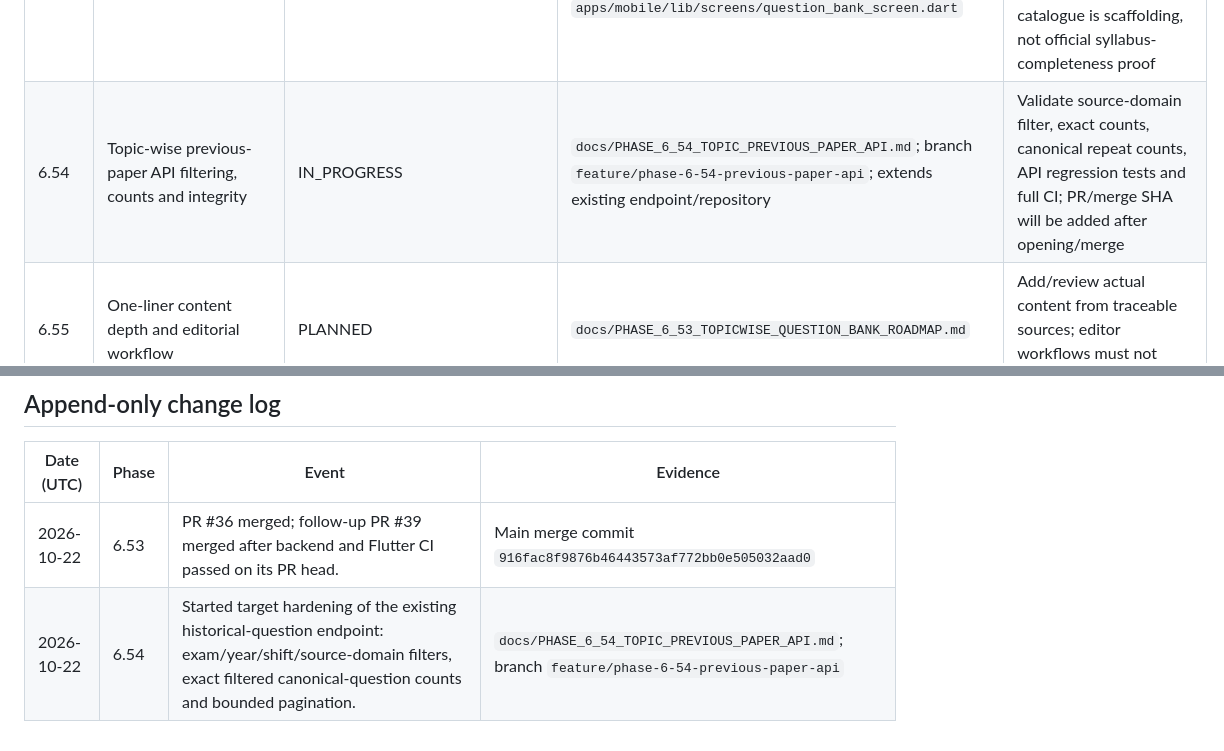
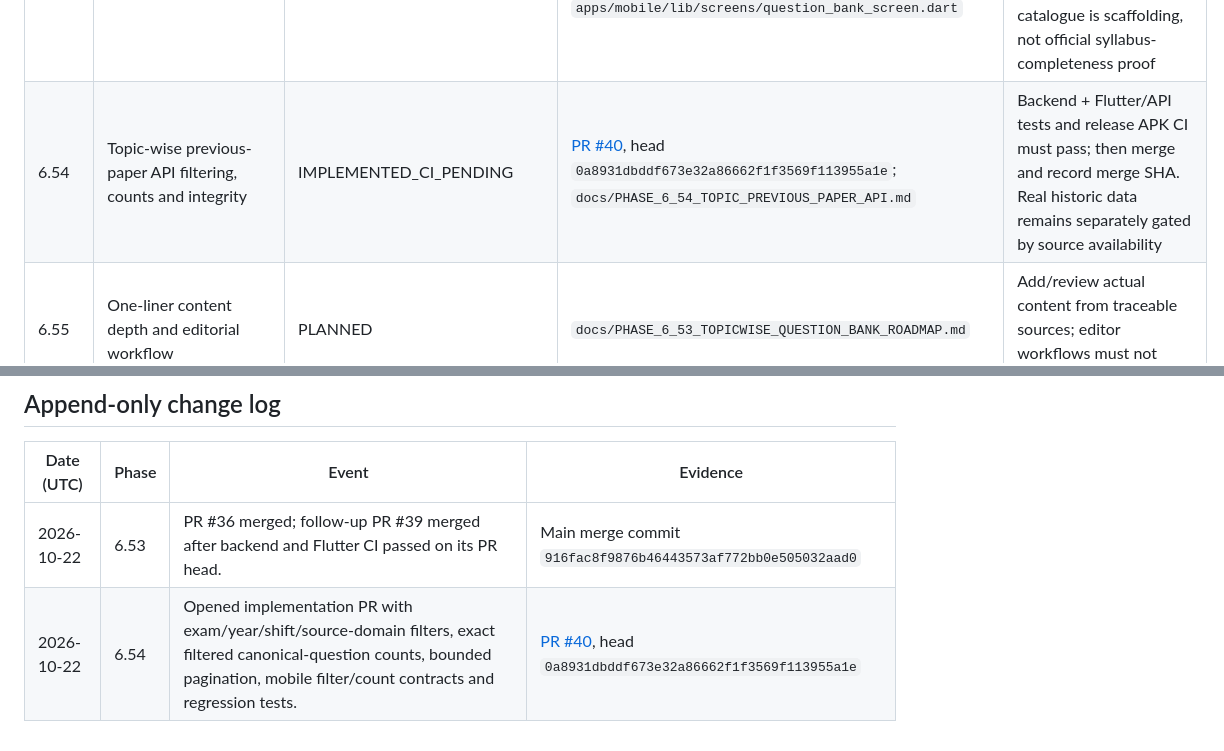
Before and after one commit to snchat78-svg/AI-COMP, a Markdown page: docs/PHASE_REGISTRY.md, 2 parts joined by grey strips. Drawn GitHub-style.

Commit message:
docs: register Phase 6.54 PR and pending validation gate

```diff
--- a/docs/PHASE_REGISTRY.md
+++ b/docs/PHASE_REGISTRY.md
@@ -29,7 +29,7 @@ Never mark a phase **COMPLETED** based only on file creation, a green local chec
 | 6.46 | Free-tier hosting readiness | MERGED (historical README record) | `docs/PHASE_6_46_FREE_HOSTING_READINESS.md` | Actual deployment must be separately verified |
 | 6.52 | Verified historical-question read model | MERGED | `docs/PHASE_6_52_VERIFIED_HISTORICAL_QUESTION_POOL.md`; main checkpoint listed in README | Reuse history gates, source-separated pool and readiness APIs |
 | 6.53 | Topic catalogue, one-liners, separate past-paper view and subject practice generation | MERGED_CODE_DATA_PENDING | PR #36 merged; follow-up PR #39 merged as squash commit `916fac8f9876b46443573af772bb0e505032aad0`; migrations `0019_phase6_53_topic_one_liners.sql` and `0020_phase6_53_starter_topic_catalogue.sql`; Flutter screen `apps/mobile/lib/screens/question_bank_screen.dart` | Apply migrations through the controlled workflow; configure server secrets; populate/review source-backed one-liners and verify real previous-paper data. Starter catalogue is scaffolding, not official syllabus-completeness proof |
-| 6.54 | Topic-wise previous-paper API filtering, counts and integrity | IN_PROGRESS | `docs/PHASE_6_54_TOPIC_PREVIOUS_PAPER_API.md`; branch `feature/phase-6-54-previous-paper-api`; extends existing endpoint/repository | Validate source-domain filter, exact counts, canonical repeat counts, API regression tests and full CI; PR/merge SHA will be added after opening/merge |
+| 6.54 | Topic-wise previous-paper API filtering, counts and integrity | IMPLEMENTED_CI_PENDING | [PR #40](https://github.com/snchat78-svg/AI-COMP/pull/40), head `0a8931dbddf673e32a86662f1f3569f113955a1e`; `docs/PHASE_6_54_TOPIC_PREVIOUS_PAPER_API.md` | Backend + Flutter/API tests and release APK CI must pass; then merge and record merge SHA. Real historic data remains separately gated by source availability |
 | 6.55 | One-liner content depth and editorial workflow | PLANNED | `docs/PHASE_6_53_TOPICWISE_QUESTION_BANK_ROADMAP.md` | Add/review actual content from traceable sources; editor workflows must not auto-verify AI output |
 | 6.56 | Full mobile exam → subject → topic study navigation | PLANNED | `docs/PHASE_6_53_TOPICWISE_QUESTION_BANK_ROADMAP.md`; reuse current `QuestionBankScreen` | Add exam-profile selection, filters/search, independent counts/loading/paging states and widget tests without replacing existing session flows |
 | 6.57 | Topic coverage, learner mastery and revision | PLANNED | `docs/PHASE_6_53_TOPICWISE_QUESTION_BANK_ROADMAP.md` | Reuse existing learner-session/results/analytics; browsing alone must not count as mastery |
@@ -49,4 +49,4 @@ Never mark a phase **COMPLETED** based only on file creation, a green local chec
 | Date (UTC) | Phase | Event | Evidence |
 |---|---|---|---|
 | 2026-10-22 | 6.53 | PR #36 merged; follow-up PR #39 merged after backend and Flutter CI passed on its PR head. | Main merge commit `916fac8f9876b46443573af772bb0e505032aad0` |
-| 2026-10-22 | 6.54 | Started target hardening of the existing historical-question endpoint: exam/year/shift/source-domain filters, exact filtered canonical-question counts and bounded pagination. | `docs/PHASE_6_54_TOPIC_PREVIOUS_PAPER_API.md`; branch `feature/phase-6-54-previous-paper-api` |
+| 2026-10-22 | 6.54 | Opened implementation PR with exam/year/shift/source-domain filters, exact filtered canonical-question counts, bounded pagination, mobile filter/count contracts and regression tests. | [PR #40](https://github.com/snchat78-svg/AI-COMP/pull/40), head `0a8931dbddf673e32a86662f1f3569f113955a1e` |
```
